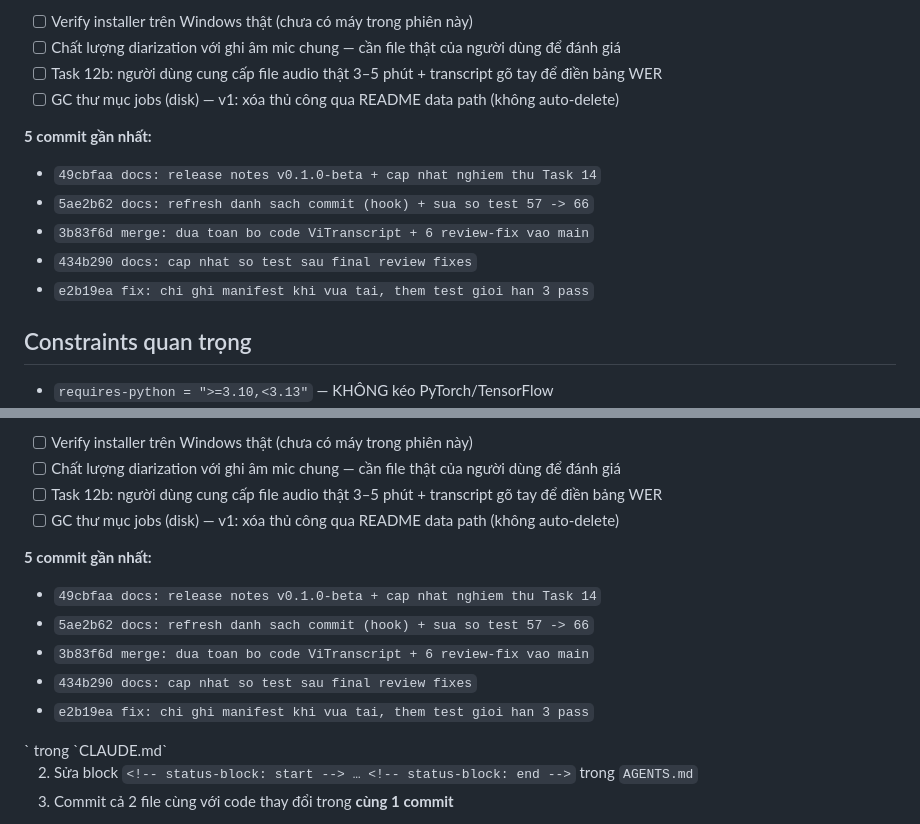
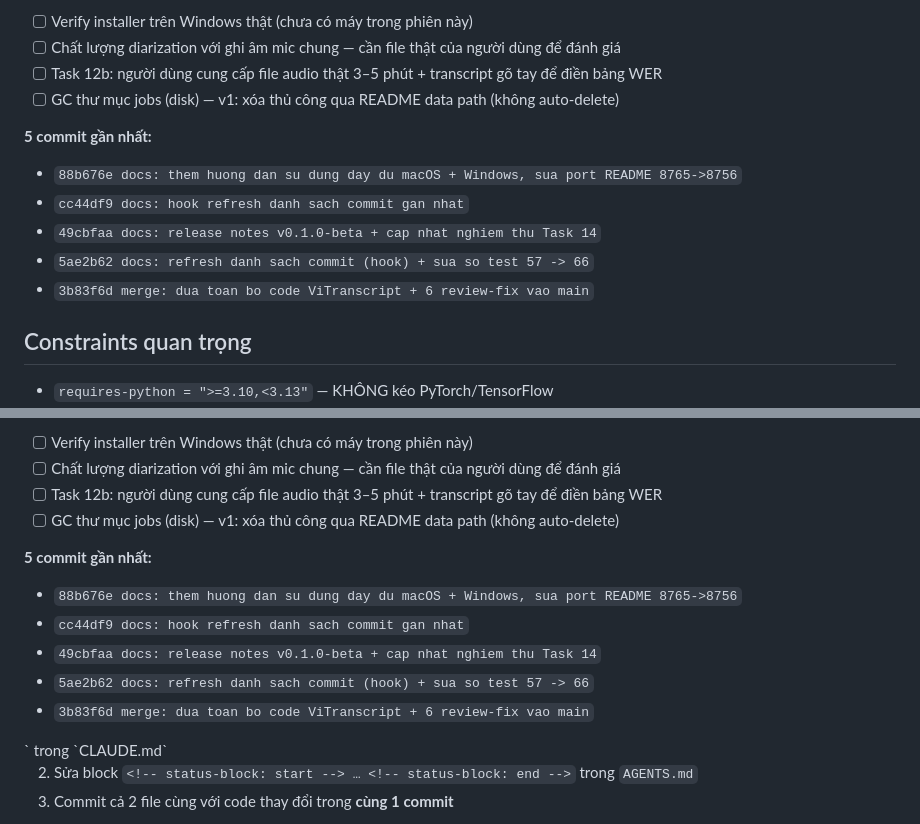
Before and after one commit to coachingbusinessvn/cba_Transcript_local, a Markdown page: CLAUDE.md, 2 parts joined by grey strips. Drawn GitHub-style.

Commit message:
docs: cap nhat danh sach 5 commit gan nhat (hook)
Co-Authored-By: Claude Fable 5 <noreply@anthropic.com>

```diff
--- a/CLAUDE.md
+++ b/CLAUDE.md
@@ -73,11 +73,11 @@ scripts/                # smoke_e2e.py, eval_wer.py, eval_punctuation.py, smoke_
 
 **5 commit gần nhất:**
 
+- `88b676e docs: them huong dan su dung day du macOS + Windows, sua port README 8765->8756`
+- `cc44df9 docs: hook refresh danh sach commit gan nhat`
 - `49cbfaa docs: release notes v0.1.0-beta + cap nhat nghiem thu Task 14`
 - `5ae2b62 docs: refresh danh sach commit (hook) + sua so test 57 -> 66`
 - `3b83f6d merge: dua toan bo code ViTranscript + 6 review-fix vao main`
-- `434b290 docs: cap nhat so test sau final review fixes`
-- `e2b19ea fix: chi ghi manifest khi vua tai, them test gioi han 3 pass`
 <!-- auto-update: end -->
 
 
@@ -141,11 +141,11 @@ scripts/                # smoke_e2e.py, eval_wer.py, eval_punctuation.py, smoke_
 
 **5 commit gần nhất:**
 
+- `88b676e docs: them huong dan su dung day du macOS + Windows, sua port README 8765->8756`
+- `cc44df9 docs: hook refresh danh sach commit gan nhat`
 - `49cbfaa docs: release notes v0.1.0-beta + cap nhat nghiem thu Task 14`
 - `5ae2b62 docs: refresh danh sach commit (hook) + sua so test 57 -> 66`
 - `3b83f6d merge: dua toan bo code ViTranscript + 6 review-fix vao main`
-- `434b290 docs: cap nhat so test sau final review fixes`
-- `e2b19ea fix: chi ghi manifest khi vua tai, them test gioi han 3 pass`
 <!-- auto-update: end -->` trong `CLAUDE.md`
 2. Sửa block `<!-- status-block: start --> … <!-- status-block: end -->` trong `AGENTS.md`
 3. Commit cả 2 file cùng với code thay đổi trong **cùng 1 commit**
```
Also changed, not shown: AGENTS.md (+2 -2 lines).
